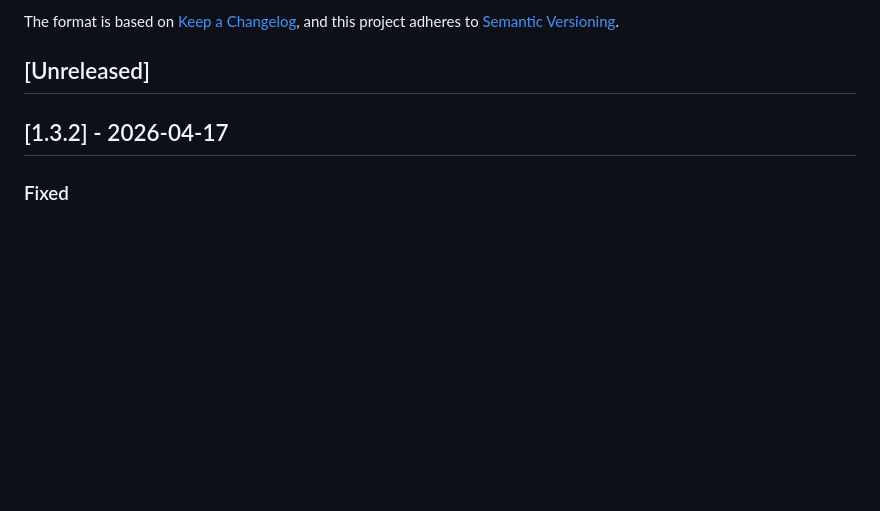
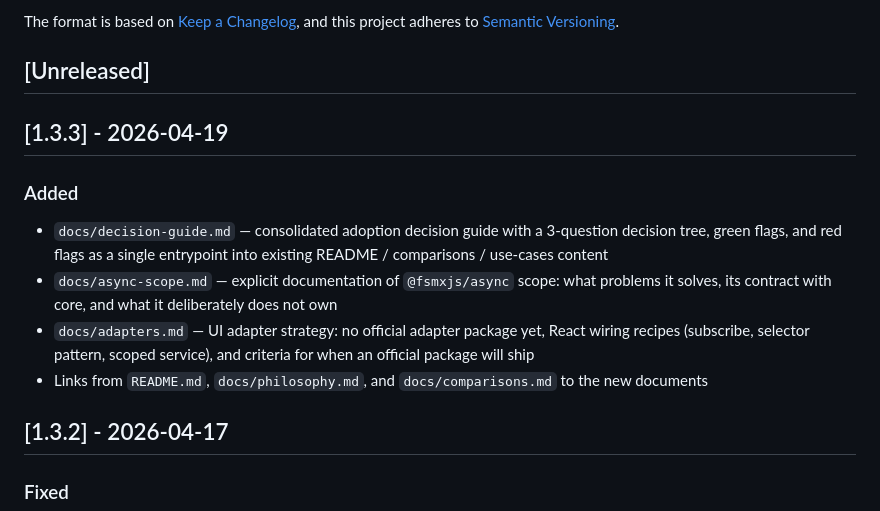
Before and after one commit to toshtag/fsmxjs, a Markdown page: CHANGELOG.md, the part around the change. Drawn GitHub-style; blank space fills up the shorter version.

Commit message:
docs(changelog): add v1.3.3 release notes

```diff
--- a/CHANGELOG.md
+++ b/CHANGELOG.md
@@ -6,6 +6,15 @@ The format is based on [Keep a Changelog](https://keepachangelog.com/en/1.0.0/),
 and this project adheres to [Semantic Versioning](https://semver.org/spec/v2.0.0.html).
 
 ## [Unreleased]
+
+## [1.3.3] - 2026-04-19
+
+### Added
+
+- `docs/decision-guide.md` — consolidated adoption decision guide with a 3-question decision tree, green flags, and red flags as a single entrypoint into existing README / comparisons / use-cases content
+- `docs/async-scope.md` — explicit documentation of `@fsmxjs/async` scope: what problems it solves, its contract with core, and what it deliberately does not own
+- `docs/adapters.md` — UI adapter strategy: no official adapter package yet, React wiring recipes (subscribe, selector pattern, scoped service), and criteria for when an official package will ship
+- Links from `README.md`, `docs/philosophy.md`, and `docs/comparisons.md` to the new documents
 
 ## [1.3.2] - 2026-04-17
 
```
